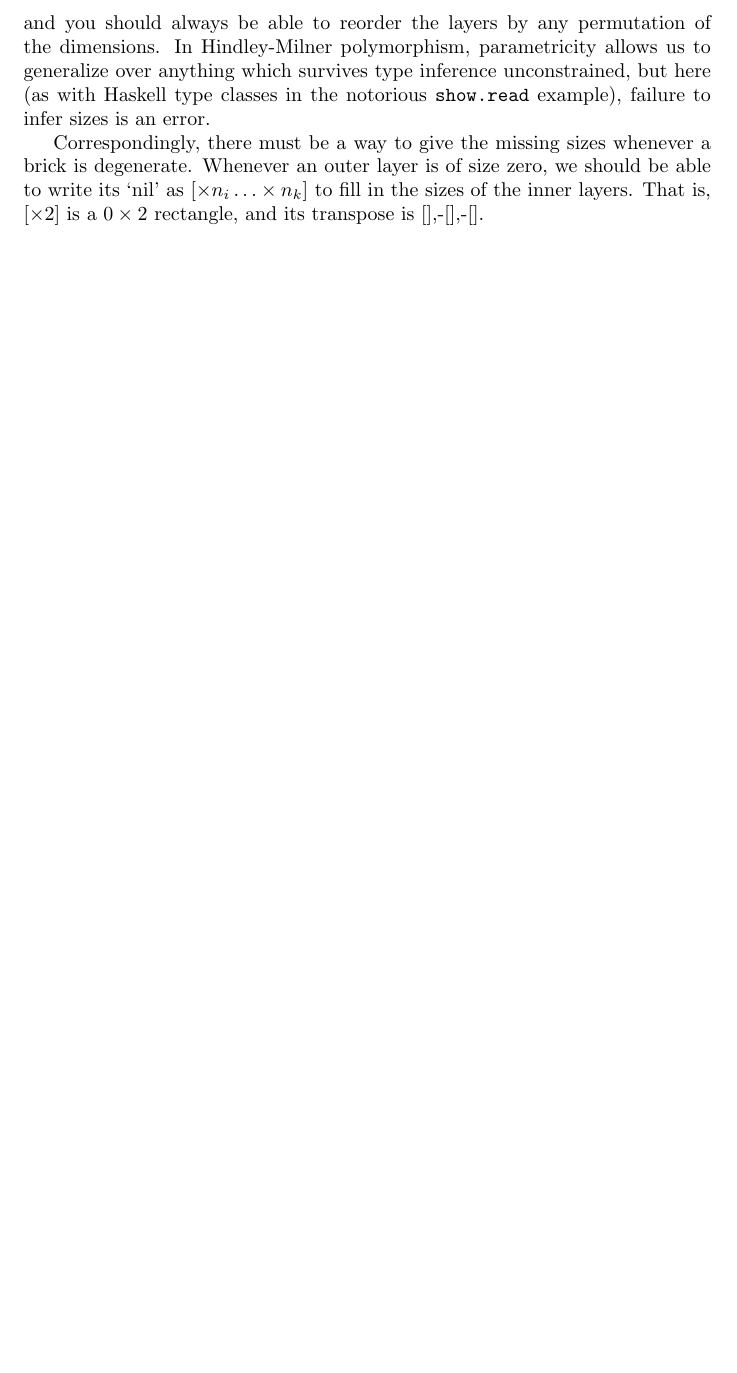
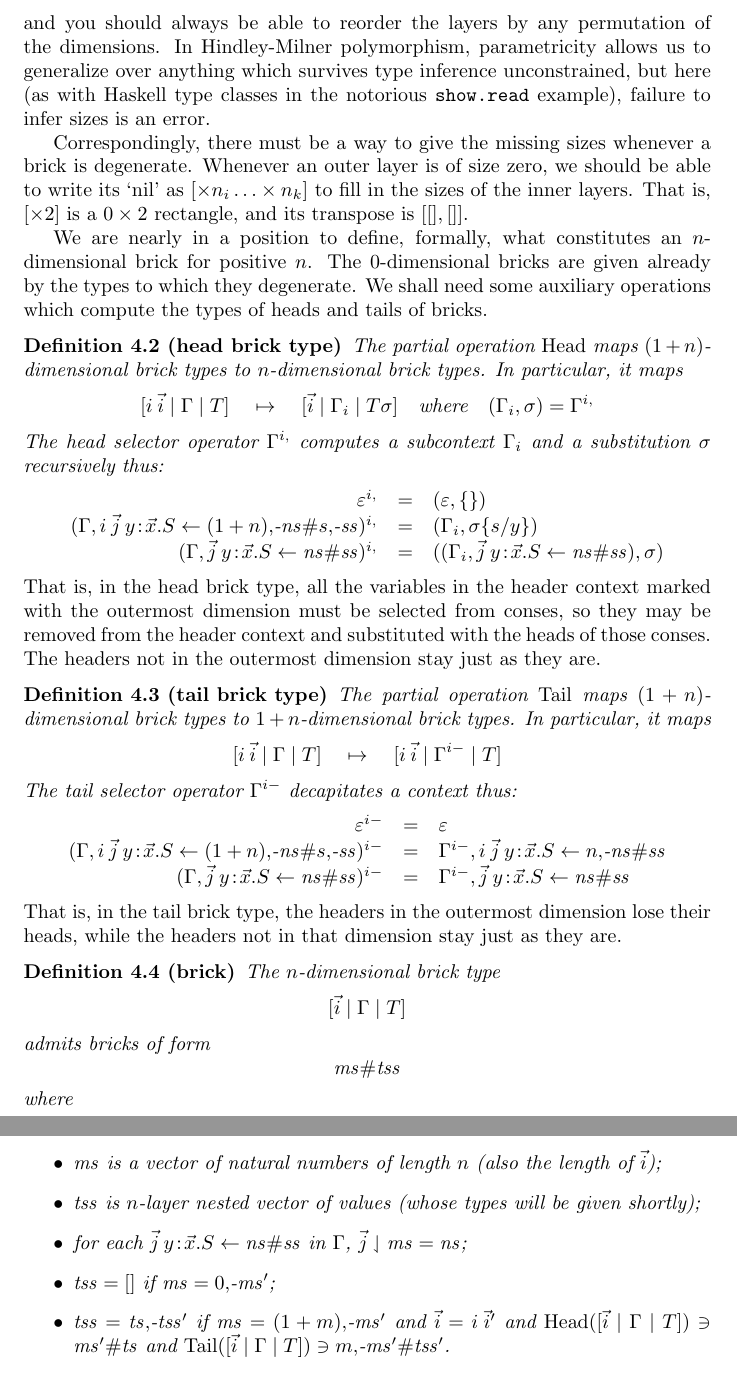
Before and after one commit to msp-strath/bricks, a LaTeX document (writing/notes/notes.tex): part of page 7 of 7 before the commit and two parts of pages 7 and 8 of 8 after it, the two joined at a grey line, cut so that both start at the same text, the shorter picture padded with empty space. Compiled offline with pdfLaTeX.

Commit message:
[ new ] definitions of head brick type, tail brick type, and, er, brick

```diff
--- a/writing/notes/notes.tex
+++ b/writing/notes/notes.tex
@@ -246,9 +251,64 @@ Headerless types exist at higher dimensions. $[i\s j\st \st T]$ is the type of r
 
 All of our bricks should have \emph{one} size in each of their dimensions, whether or not that size is fixed by a size of a header. In theory, every brick should be given as the dependent pair of an explicit size vector and a nested list giving the contents. In practice, the typechecker can guess these sizes, for the most part, by a particularly degenerate form of unification. However, these sizes are accessible at run-time: you can always compute the number of $\cons$es in the outermost layer, and you should always be able to reorder the layers by any permutation of the dimensions. In Hindley-Milner polymorphism, parametricity allows us to generalize over anything which survives type inference unconstrained, but here (as with Haskell type classes in the notorious \texttt{show.read} example), failure to infer sizes is an error.
 
-Correspondingly, there must be a way to give the missing sizes whenever a brick is degenerate. Whenever an outer layer is of size zero, we should be able to write its `nil' as $[\times n_i\ldots\times n_k]$ to fill in the sizes of the inner layers. That is, $[\times 2]$ is a $0\times 2$ rectangle, and its transpose is $\nil\cons\nil\cons\nil$.
+Correspondingly, there must be a way to give the missing sizes whenever a brick is degenerate. Whenever an outer layer is of size zero, we should be able to write its `nil' as $[\times n_i\ldots\times n_k]$ to fill in the sizes of the inner layers. That is, $[\times 2]$ is a $0\times 2$ rectangle, and its transpose is $[\nil,\nil]$.
+
+We are nearly in a position to define, formally, what constitutes an $n$-dimensional brick for positive $n$. The $0$-dimensional bricks are given already by the types to which they degenerate. We shall need some auxiliary operations which compute the types of heads and tails of bricks.
 
 
+\newcommand{\hsel}[2]{#2^{#1,}}
+\newcommand{\tsel}[2]{#2^{#1-}}
+\begin{defn}[head brick type]
+  The partial operation $\F{Head}$ maps $(1+n)$-dimensional brick types to $n$-dimensional brick types. In particular, it maps
+  \[[i\:\vec i \st \Gamma \st T] \quad\mapsto\quad
+    [\vec i \st \Gamma_i \st T\sigma]\quad \mbox{where}\quad (\Gamma_i,\sigma) = \hsel i\Gamma
+  \]
+  The head selector operator $\hsel i \Gamma$ computes a subcontext $\Gamma_i$ and a substitution $\sigma$ recursively thus:
+  \[\begin{array}{rcl}
+  \hsel i\emp & = & (\emp, \{\}) \\
+  \hsel i{(\Gamma,i\:\vec j\g y\hb\vec x.S\from (1+n)\cons\ns\siz s\cons\ss)} & = &
+  (\Gamma_i, \sigma\{s/y\}) \\
+  \hsel i{(\Gamma,\vec j\g y\hb\vec x.S\from \ns\siz\ss)} & = &
+  ((\Gamma_i,\vec j\g y\hb\vec x.S\from \ns\siz\ss), \sigma) \\
+  \end{array}\]
+\end{defn}
+That is, in the head brick type, all the variables in the header context marked with the outermost dimension must be selected from conses, so they may be removed from the header context and substituted with the heads of those conses. The headers not in the outermost dimension stay just as they are.
+
+\begin{defn}[tail brick type]
+  The partial operation $\F{Tail}$ maps $(1+n)$-dimensional brick types to $1+n$-dimensional brick types. In particular, it maps
+  \[[i\:\vec i \st \Gamma \st T] \quad\mapsto\quad
+    [i\:\vec i \st \tsel i\Gamma \st T]
+  \]
+  The tail selector operator $\tsel i \Gamma$ decapitates a context thus:
+  \[\begin{array}{rcl}
+  \tsel i\emp & = & \emp \\
+  \tsel i{(\Gamma,i\:\vec j\g y\hb\vec x.S\from (1+n)\cons\ns\siz s\cons\ss)} & = &
+    \tsel i\Gamma, i\:\vec j\g y\hb\vec x.S\from n\cons\ns\siz\ss \\
+  \tsel i{(\Gamma,\vec j\g y\hb\vec x.S\from \ns\siz\ss)} & = &
+    \tsel i\Gamma,\vec j\g y\hb\vec x.S\from \ns\siz\ss \\
+  \end{array}\]
+\end{defn}
+That is, in the tail brick type, the headers in the outermost dimension lose their heads, while the headers not in that dimension stay just as they are.
+
+\begin{defn}[brick]
+The $n$-dimensional brick type
+\[
+  [\vec i \st \Gamma \st T]
+\]
+admits bricks of form
+\[\ms\siz\tss
+\]
+where
+\begin{itemize}
+\item $\ms$ is a vector of natural numbers of length $n$ (also the length of $\vec i$);
+\item $\tss$ is $n$-layer nested vector of values (whose types will be given shortly);
+\item for each $\vec j\g y\hb\vec x.S\from \ns\siz\ss$ in $\Gamma$, $\vec j\sel\ms = \ns$;
+\item $\tss = []$ if $\ms = 0\cons\ms'$;
+\item $\tss = \ts\cons\tss'$ if $\ms = (1+m)\cons\ms'$ and $\vec i = i\:{\vec i}'$ and
+  $\F{Head}([\vec i \st \Gamma \st T]) \ni \ms'\siz\ts$ and
+  $\F{Tail}([\vec i \st \Gamma \st T]) \ni m\cons\ms'\siz\tss'$.
+\end{itemize}
+\end{defn}
 
 
 \end{document}
```
Also changed, not shown: writing/notes/notes.pdf, writing/notes/notes.tex (7 more changed lines).
